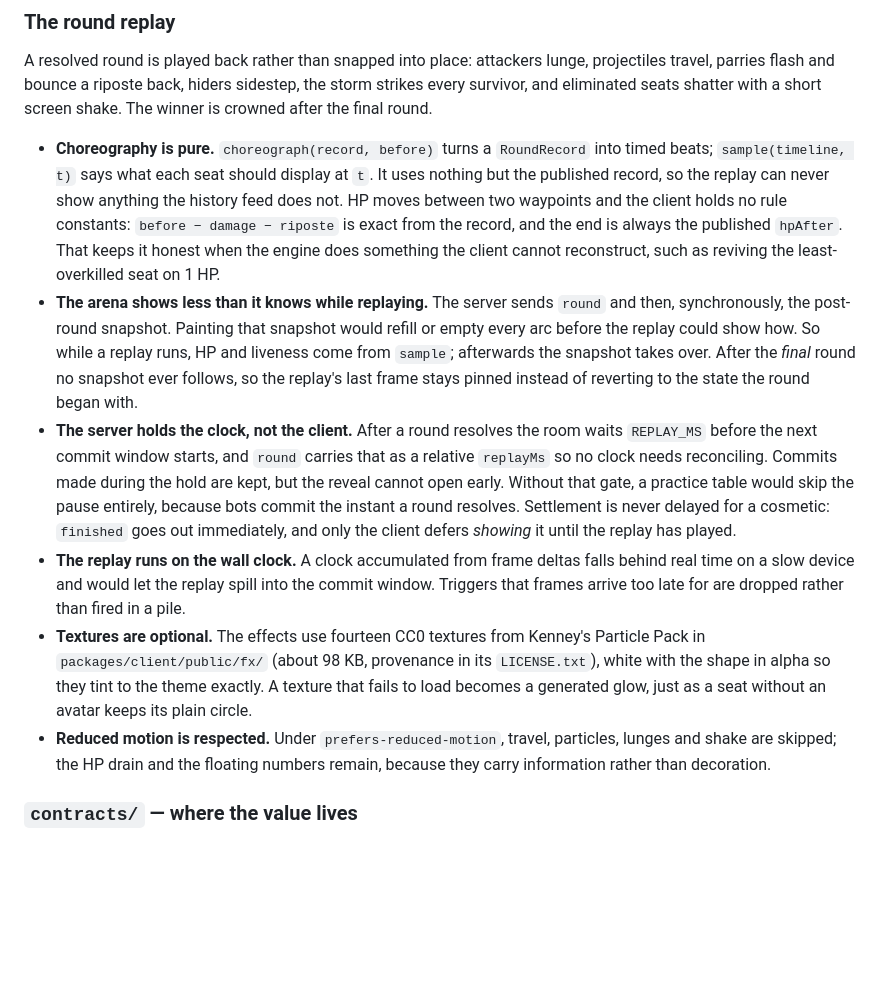
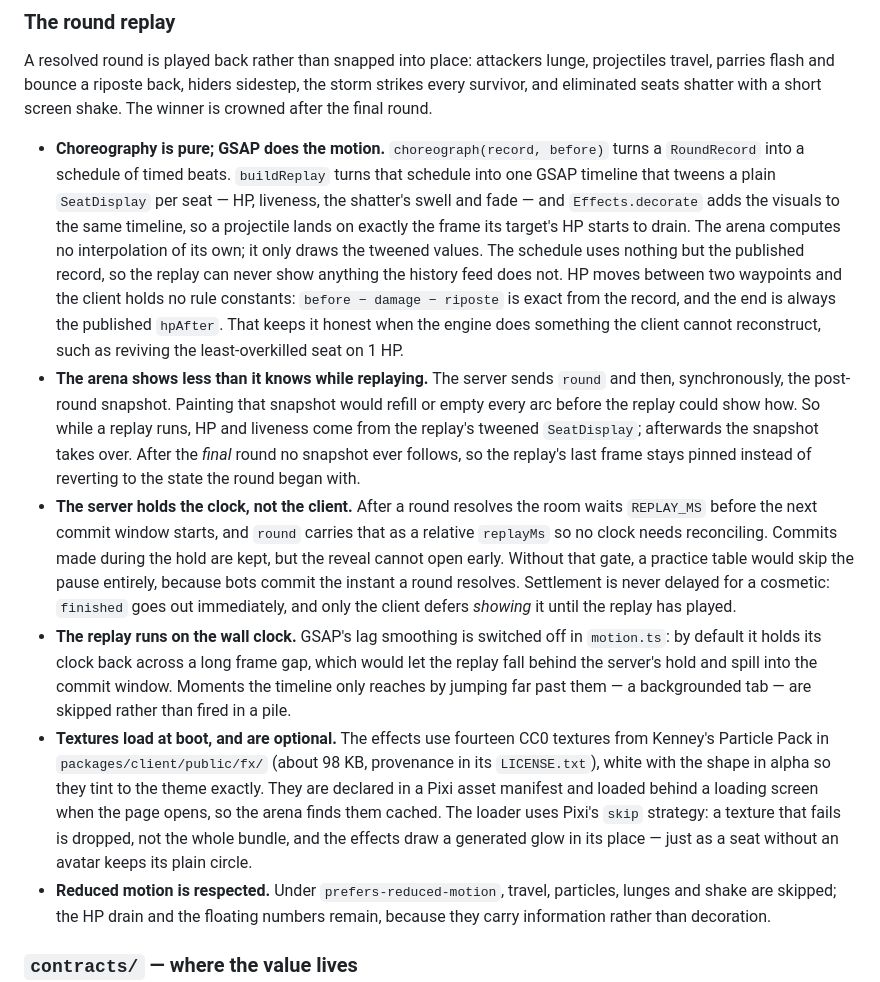
Before and after one commit to SiderProgrammer/last-man-standing, a Markdown page: docs/ARCHITECTURE.md, the part around one of its changes. GitHub-like rendering; blank space fills up the shorter version.

```diff
--- a/docs/ARCHITECTURE.md
+++ b/docs/ARCHITECTURE.md
@@ -268,17 +276,22 @@ projectiles travel, parries flash and bounce a riposte back, hiders sidestep, th
 strikes every survivor, and eliminated seats shatter with a short screen shake. The
 winner is crowned after the final round.
 
-- **Choreography is pure.** `choreograph(record, before)` turns a `RoundRecord` into
-  timed beats; `sample(timeline, t)` says what each seat should display at `t`. It uses
-  nothing but the published record, so the replay can never show anything the history
-  feed does not. HP moves between two waypoints and the client holds no rule constants:
+- **Choreography is pure; GSAP does the motion.** `choreograph(record, before)` turns
+  a `RoundRecord` into a schedule of timed beats. `buildReplay` turns that schedule into
+  one GSAP timeline that tweens a plain `SeatDisplay` per seat — HP, liveness, the
+  shatter's swell and fade — and `Effects.decorate` adds the visuals to the same
+  timeline, so a projectile lands on exactly the frame its target's HP starts to drain.
+  The arena computes no interpolation of its own; it only draws the tweened values.
+  The schedule uses nothing but the published record, so the replay can never show
+  anything the history feed does not. HP moves between two waypoints and the client holds no rule constants:
   `before − damage − riposte` is exact from the record, and the end is always the
   published `hpAfter`. That keeps it honest when the engine does something the client
   cannot reconstruct, such as reviving the least-overkilled seat on 1 HP.
 - **The arena shows less than it knows while replaying.** The server sends `round`
   and then, synchronously, the post-round snapshot. Painting that snapshot would refill
   or empty every arc before the replay could show how. So while a replay runs, HP and
-  liveness come from `sample`; afterwards the snapshot takes over. After the *final*
+  liveness come from the replay's tweened `SeatDisplay`; afterwards the snapshot takes
+  over. After the *final*
   round no snapshot ever follows, so the replay's last frame stays pinned instead of
   reverting to the state the round began with.
 - **The server holds the clock, not the client.** After a round resolves the room waits
@@ -288,14 +301,18 @@ winner is crowned after the final round.
   the pause entirely, because bots commit the instant a round resolves. Settlement is
   never delayed for a cosmetic: `finished` goes out immediately, and only the client
   defers *showing* it until the replay has played.
-- **The replay runs on the wall clock.** A clock accumulated from frame deltas falls
-  behind real time on a slow device and would let the replay spill into the commit
-  window. Triggers that frames arrive too late for are dropped rather than fired in a pile.
-- **Textures are optional.** The effects use fourteen CC0 textures from Kenney's
-  Particle Pack in `packages/client/public/fx/` (about 98 KB, provenance in its
-  `LICENSE.txt`), white with the shape in alpha so they tint to the theme exactly. A
-  texture that fails to load becomes a generated glow, just as a seat without an avatar
-  keeps its plain circle.
+- **The replay runs on the wall clock.** GSAP's lag smoothing is switched off in
+  `motion.ts`: by default it holds its clock back across a long frame gap, which would
+  let the replay fall behind the server's hold and spill into the commit window.
+  Moments the timeline only reaches by jumping far past them — a backgrounded tab — are
+  skipped rather than fired in a pile.
+- **Textures load at boot, and are optional.** The effects use fourteen CC0 textures
+  from Kenney's Particle Pack in `packages/client/public/fx/` (about 98 KB, provenance in
+  its `LICENSE.txt`), white with the shape in alpha so they tint to the theme exactly.
+  They are declared in a Pixi asset manifest and loaded behind a loading screen when the
+  page opens, so the arena finds them cached. The loader uses Pixi's `skip` strategy: a
+  texture that fails is dropped, not the whole bundle, and the effects draw a generated
+  glow in its place — just as a seat without an avatar keeps its plain circle.
 - **Reduced motion is respected.** Under `prefers-reduced-motion`, travel, particles,
   lunges and shake are skipped; the HP drain and the floating numbers remain, because
   they carry information rather than decoration.
```
Also changed, not shown: other parts of docs/ARCHITECTURE.md (+52 -44 lines), docs/FEATURES.md (+52 -42 lines).
